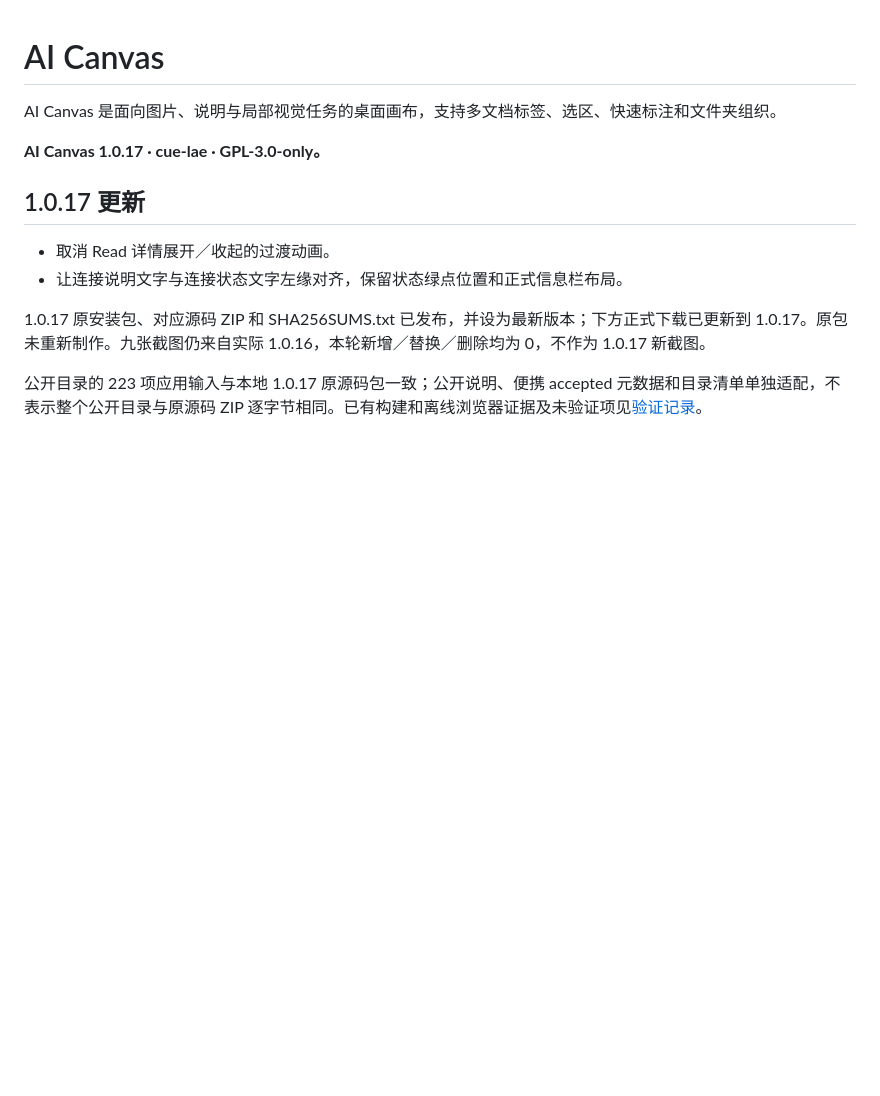
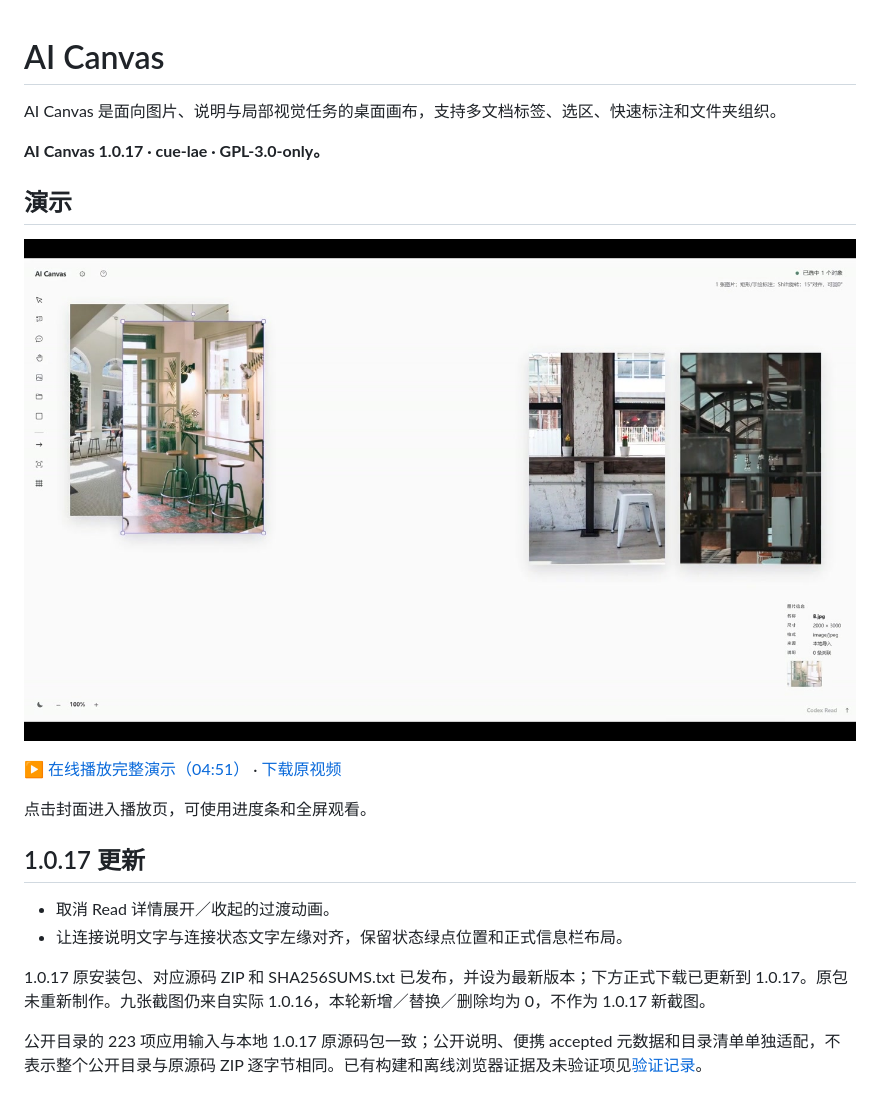
Before and after one commit to cue-lae/ai-canvas-public, a Markdown page: README.md, the part around the change. GitHub-like rendering; pictures changed too: docs/assets/demo-poster.jpg (added); blank space fills up the shorter version.

Commit message:
Add AI Canvas demo playback page

```diff
--- a/README.md
+++ b/README.md
@@ -3,6 +3,14 @@
 AI Canvas 是面向图片、说明与局部视觉任务的桌面画布，支持多文档标签、选区、快速标注和文件夹组织。
 
 **AI Canvas 1.0.17 · cue-lae · GPL-3.0-only。**
+
+## 演示
+
+[![AI Canvas 演示视频封面](docs/assets/demo-poster.jpg)](https://cue-lae.github.io/ai-canvas-public/)
+
+[▶ 在线播放完整演示（04:51）](https://cue-lae.github.io/ai-canvas-public/) · [下载原视频](https://github.com/cue-lae/ai-canvas-public/releases/download/v1.0.17/AI-Canvas-Bakka-fine-r1-minus16LUFS.mp4)
+
+点击封面进入播放页，可使用进度条和全屏观看。
 
 ## 1.0.17 更新
 
```
Also changed, not shown: docs/VERIFICATION.md (+13 -0 lines), 5 other files.
